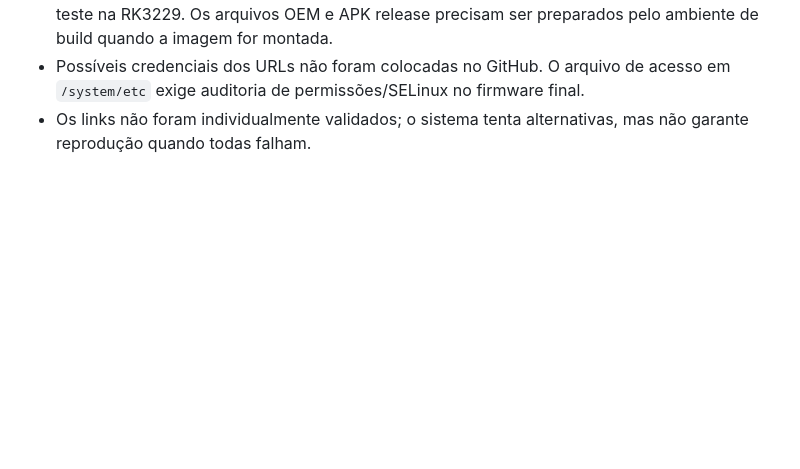
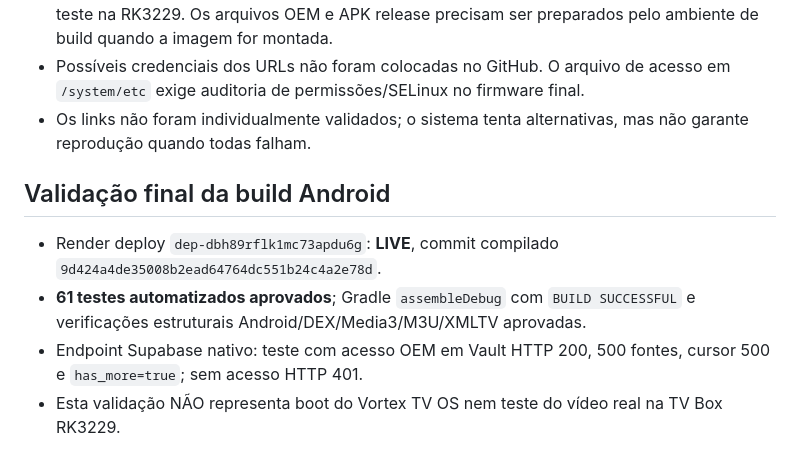
Before and after one commit to rhashiki/Vortex-TV, a Markdown page: docs/BUILD31.md, the part around the change. Drawn GitHub-style; blank space fills up the shorter version.

Commit message:
Docs: verify Build 31 Android LIVE, 61 tests and OEM Supabase page

```diff
--- a/docs/BUILD31.md
+++ b/docs/BUILD31.md
@@ -33,3 +33,9 @@
 - A ROM Vortex TV OS **ainda não é uma imagem bootável homologada**. Não houve flash nem teste na RK3229. Os arquivos OEM e APK release precisam ser preparados pelo ambiente de build quando a imagem for montada.
 - Possíveis credenciais dos URLs não foram colocadas no GitHub. O arquivo de acesso em `/system/etc` exige auditoria de permissões/SELinux no firmware final.
 - Os links não foram individualmente validados; o sistema tenta alternativas, mas não garante reprodução quando todas falham.
+
+## Validação final da build Android
+- Render deploy `dep-dbh89rflk1mc73apdu6g`: **LIVE**, commit compilado `9d424a4de35008b2ead64764dc551b24c4a2e78d`.
+- **61 testes automatizados aprovados**; Gradle `assembleDebug` com `BUILD SUCCESSFUL` e verificações estruturais Android/DEX/Media3/M3U/XMLTV aprovadas.
+- Endpoint Supabase nativo: teste com acesso OEM em Vault HTTP 200, 500 fontes, cursor 500 e `has_more=true`; sem acesso HTTP 401.
+- Esta validação NÃO representa boot do Vortex TV OS nem teste do vídeo real na TV Box RK3229.
```
